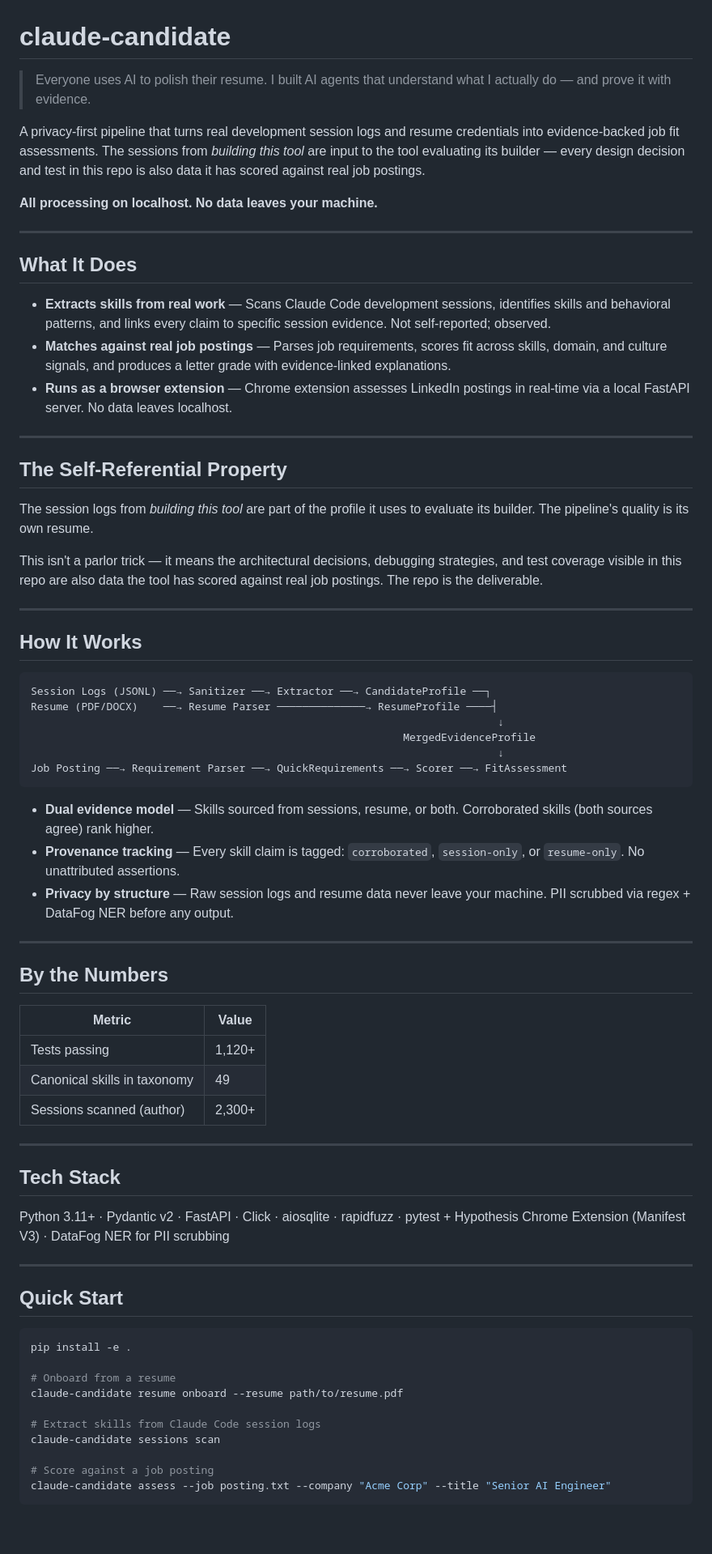
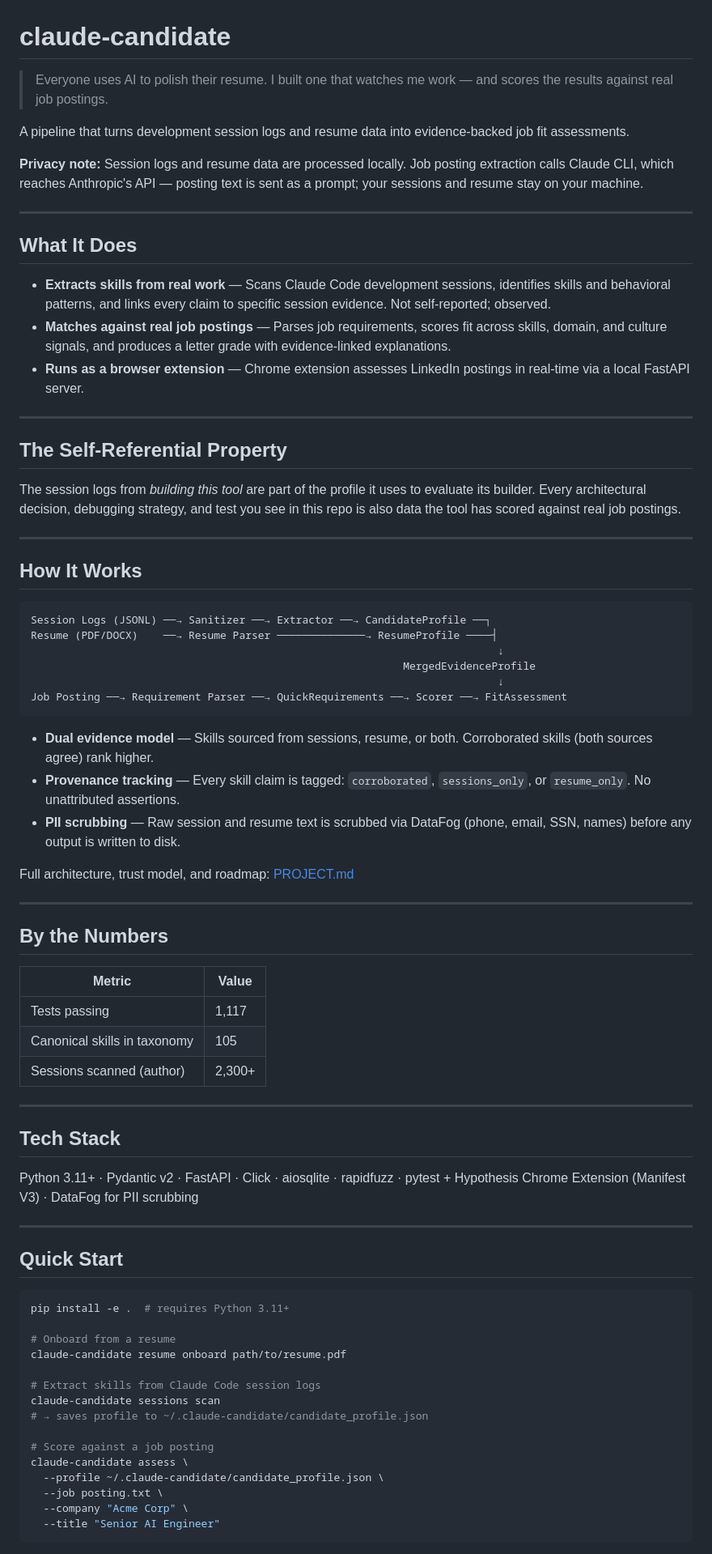
Before and after one commit to brianruggieri/candidate-eval, a Markdown page: README.md, the part around one of its changes. Shown at 81% size. GitHub-like rendering; blank space fills up the shorter version.

Commit message:
README: 5-reviewer synthesis — fix facts, tighten structure

````diff
--- a/README.md
+++ b/README.md
@@ -1,10 +1,10 @@
 # claude-candidate
 
-> Everyone uses AI to polish their resume. I built AI agents that understand what I actually do — and prove it with evidence.
+> Everyone uses AI to polish their resume. I built one that watches me work — and scores the results against real job postings.
 
-A privacy-first pipeline that turns real development session logs and resume credentials into evidence-backed job fit assessments. The sessions from *building this tool* are input to the tool evaluating its builder — every design decision and test in this repo is also data it has scored against real job postings.
+A pipeline that turns development session logs and resume data into evidence-backed job fit assessments.
 
-**All processing on localhost. No data leaves your machine.**
+**Privacy note:** Session logs and resume data are processed locally. Job posting extraction calls Claude CLI, which reaches Anthropic's API — posting text is sent as a prompt; your sessions and resume stay on your machine.
 
 ---
 
@@ -12,15 +12,13 @@ A privacy-first pipeline that turns real development session logs and resume cre
 
 - **Extracts skills from real work** — Scans Claude Code development sessions, identifies skills and behavioral patterns, and links every claim to specific session evidence. Not self-reported; observed.
 - **Matches against real job postings** — Parses job requirements, scores fit across skills, domain, and culture signals, and produces a letter grade with evidence-linked explanations.
-- **Runs as a browser extension** — Chrome extension assesses LinkedIn postings in real-time via a local FastAPI server. No data leaves localhost.
+- **Runs as a browser extension** — Chrome extension assesses LinkedIn postings in real-time via a local FastAPI server.
 
 ---
 
 ## The Self-Referential Property
 
-The session logs from *building this tool* are part of the profile it uses to evaluate its builder. The pipeline's quality is its own resume.
-
-This isn't a parlor trick — it means the architectural decisions, debugging strategies, and test coverage visible in this repo are also data the tool has scored against real job postings. The repo is the deliverable.
+The session logs from *building this tool* are part of the profile it uses to evaluate its builder. Every architectural decision, debugging strategy, and test you see in this repo is also data the tool has scored against real job postings.
 
 ---
 
@@ -36,8 +34,10 @@ Job Posting ──→ Requirement Parser ──→ QuickRequirements ──→ S
 ```
 
 - **Dual evidence model** — Skills sourced from sessions, resume, or both. Corroborated skills (both sources agree) rank higher.
-- **Provenance tracking** — Every skill claim is tagged: `corroborated`, `session-only`, or `resume-only`. No unattributed assertions.
-- **Privacy by structure** — Raw session logs and resume data never leave your machine. PII scrubbed via regex + DataFog NER before any output.
+- **Provenance tracking** — Every skill claim is tagged: `corroborated`, `sessions_only`, or `resume_only`. No unattributed assertions.
+- **PII scrubbing** — Raw session and resume text is scrubbed via DataFog (phone, email, SSN, names) before any output is written to disk.
+
+Full architecture, trust model, and roadmap: [PROJECT.md](PROJECT.md)
 
 ---
 
@@ -45,8 +45,8 @@ Job Posting ──→ Requirement Parser ──→ QuickRequirements ──→ S
 
 | Metric | Value |
 |--------|-------|
-| Tests passing | 1,120+ |
-| Canonical skills in taxonomy | 49 |
+| Tests passing | 1,117 |
+| Canonical skills in taxonomy | 105 |
 | Sessions scanned (author) | 2,300+ |
 
 ---
@@ -54,22 +54,27 @@ Job Posting ──→ Requirement Parser ──→ QuickRequirements ──→ S
 ## Tech Stack
 
 Python 3.11+ · Pydantic v2 · FastAPI · Click · aiosqlite · rapidfuzz · pytest + Hypothesis
-Chrome Extension (Manifest V3) · DataFog NER for PII scrubbing
+Chrome Extension (Manifest V3) · DataFog for PII scrubbing
 
 ---
 
 ## Quick Start
 
 ```bash
-pip install -e .
+pip install -e .  # requires Python 3.11+
 
 # Onboard from a resume
-claude-candidate resume onboard --resume path/to/resume.pdf
+claude-candidate resume onboard path/to/resume.pdf
 
 # Extract skills from Claude Code session logs
 claude-candidate sessions scan
+# → saves profile to ~/.claude-candidate/candidate_profile.json
 
 # Score against a job posting
-claude-candidate assess --job posting.txt --company "Acme Corp" --title "Senior AI Engineer"
+claude-candidate assess \
+  --profile ~/.claude-candidate/candidate_profile.json \
+  --job posting.txt \
+  --company "Acme Corp" \
+  --title "Senior AI Engineer"
 ```
 
````
Also changed, not shown: other parts of README.md (+4 -12 lines).
